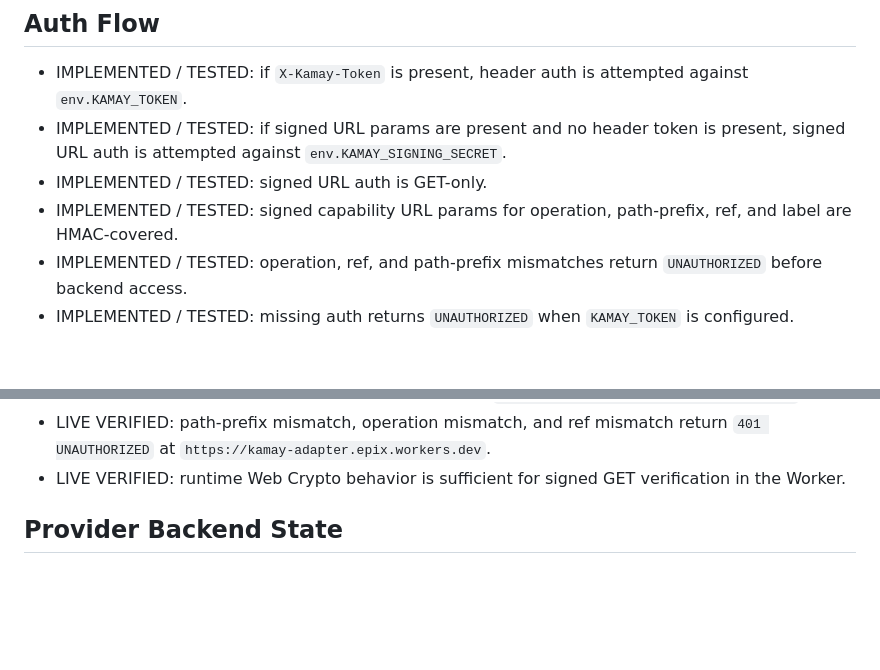
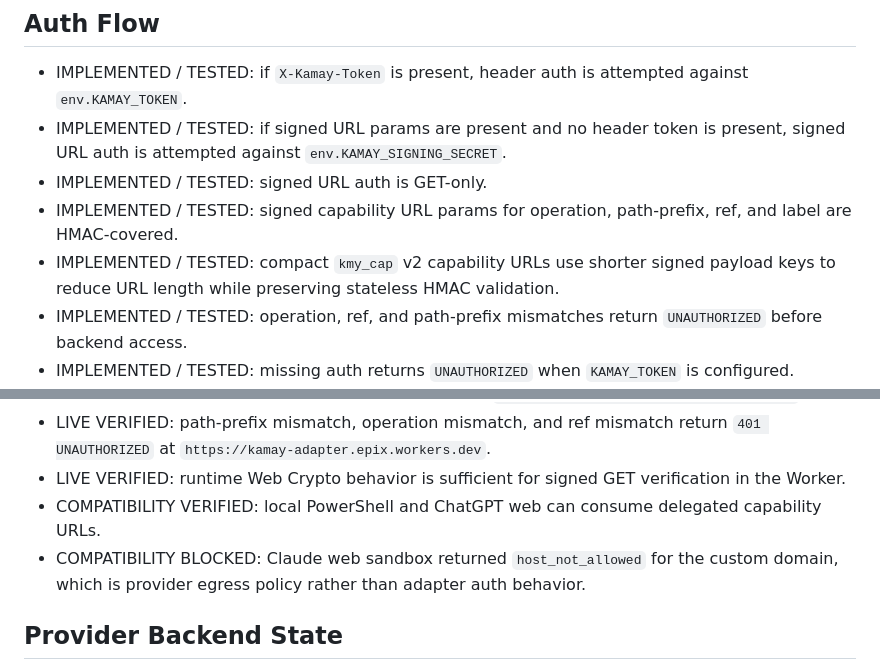
Before and after one commit to pmh242/kamay-adapter, a Markdown page: docs/status/runtime-baseline.md, 2 parts joined by grey strips. Drawn GitHub-style; blank space fills up the shorter version.

```diff
--- a/docs/status/runtime-baseline.md
+++ b/docs/status/runtime-baseline.md
@@ -52,6 +52,7 @@ Any other route is expected to return `NOT_FOUND` through the envelope.
 - IMPLEMENTED / TESTED: if signed URL params are present and no header token is present, signed URL auth is attempted against `env.KAMAY_SIGNING_SECRET`.
 - IMPLEMENTED / TESTED: signed URL auth is GET-only.
 - IMPLEMENTED / TESTED: signed capability URL params for operation, path-prefix, ref, and label are HMAC-covered.
+- IMPLEMENTED / TESTED: compact `kmy_cap` v2 capability URLs use shorter signed payload keys to reduce URL length while preserving stateless HMAC validation.
 - IMPLEMENTED / TESTED: operation, ref, and path-prefix mismatches return `UNAUTHORIZED` before backend access.
 - IMPLEMENTED / TESTED: missing auth returns `UNAUTHORIZED` when `KAMAY_TOKEN` is configured.
 - LIVE VERIFIED: auth gate rejects unauthenticated requests at `https://kamay-adapter.epix.workers.dev`.
@@ -61,6 +62,8 @@ Any other route is expected to return `NOT_FOUND` through the envelope.
 - LIVE VERIFIED: scoped signed capability GET works at `https://kamay-adapter.epix.workers.dev`.
 - LIVE VERIFIED: path-prefix mismatch, operation mismatch, and ref mismatch return `401 UNAUTHORIZED` at `https://kamay-adapter.epix.workers.dev`.
 - LIVE VERIFIED: runtime Web Crypto behavior is sufficient for signed GET verification in the Worker.
+- COMPATIBILITY VERIFIED: local PowerShell and ChatGPT web can consume delegated capability URLs.
+- COMPATIBILITY BLOCKED: Claude web sandbox returned `host_not_allowed` for the custom domain, which is provider egress policy rather than adapter auth behavior.
 
 ## Provider Backend State
 
```
Also changed, not shown: docs/security/auth-model.md (+7 -0 lines), docs/status/verification-gaps.md (+9 -0 lines).
